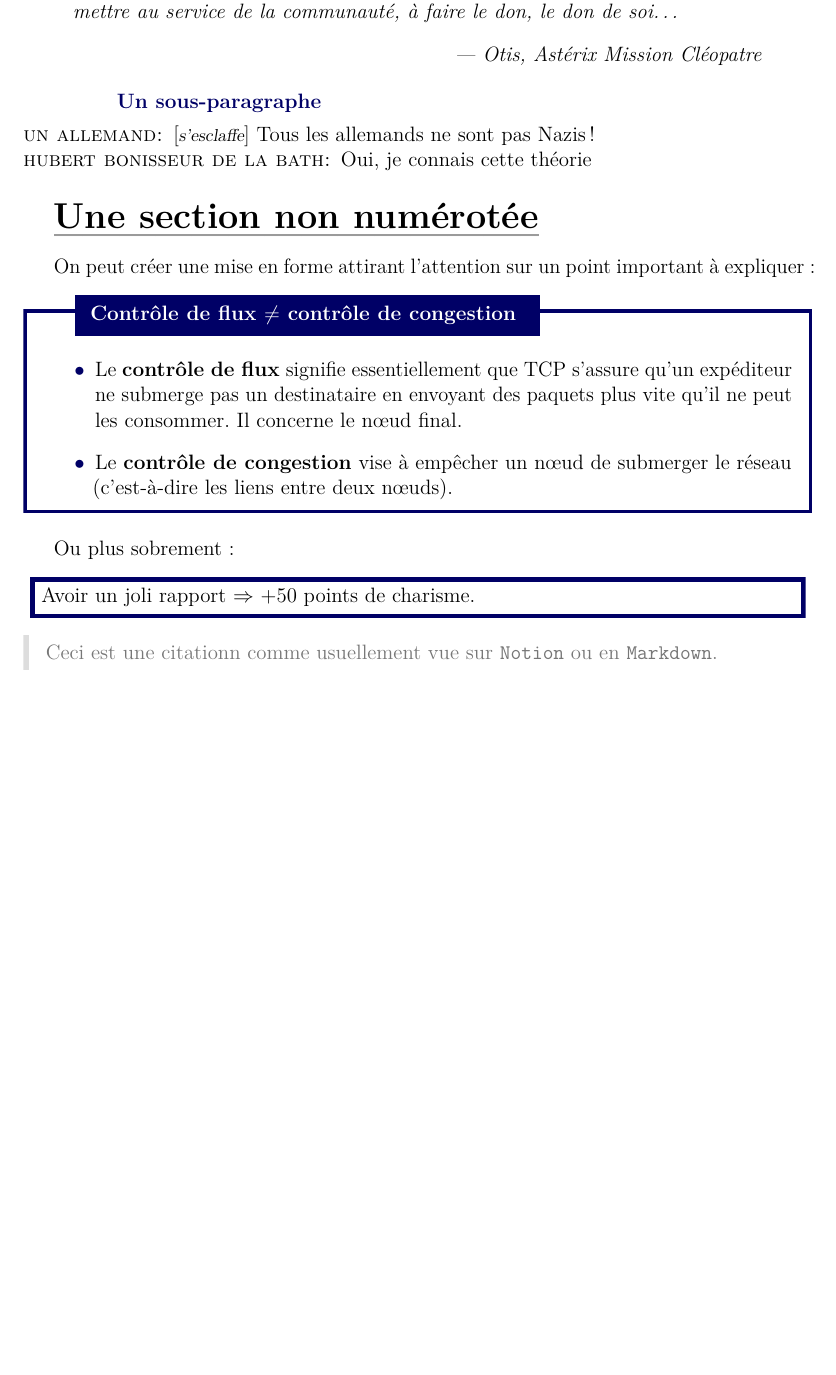
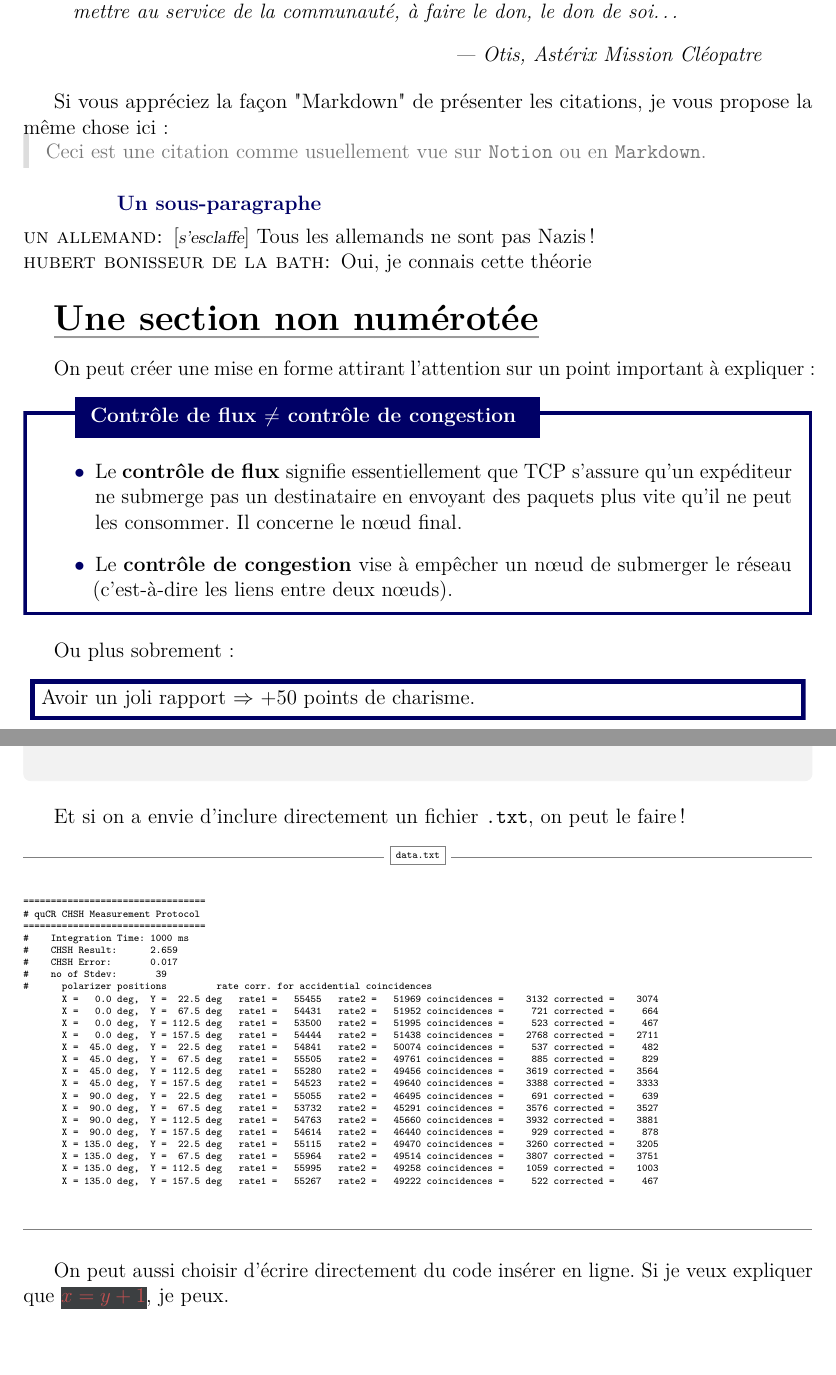
Before and after one commit to ungdev/ScribUTT, a LaTeX document (rapportUTT.tex, which reads src/contents/quCR_CHSH_Measurement.txt, src/packages/commands.sty, src/parts/firstPart.tex): part of page 5 of 13 before the commit and two parts of pages 5 and 8 of 13 after it, the two joined at a grey line, cut so that both start at the same text, the shorter picture padded with empty space. The pictures show the PDF file deploy/rapportUTT.pdf that the author committed with the source.

Commit message:
Adding things

```diff
--- /dev/null
+++ b/src/contents/quCR_CHSH_Measurement.txt
@@ -0,0 +1,24 @@
+=================================
+# quCR CHSH Measurement Protocol
+=================================
+#    Integration Time: 1000 ms
+#    CHSH Result:      2.659
+#    CHSH Error:       0.017
+#    no of Stdev:       39
+#      polarizer positions         rate corr. for accidential coincidences
+       X =   0.0 deg,  Y =  22.5 deg   rate1 =   55455   rate2 =   51969 coincidences =    3132 corrected =    3074
+       X =   0.0 deg,  Y =  67.5 deg   rate1 =   54431   rate2 =   51952 coincidences =     721 corrected =     664
+       X =   0.0 deg,  Y = 112.5 deg   rate1 =   53500   rate2 =   51995 coincidences =     523 corrected =     467
+       X =   0.0 deg,  Y = 157.5 deg   rate1 =   54444   rate2 =   51438 coincidences =    2768 corrected =    2711
+       X =  45.0 deg,  Y =  22.5 deg   rate1 =   54841   rate2 =   50074 coincidences =     537 corrected =     482
+       X =  45.0 deg,  Y =  67.5 deg   rate1 =   55505   rate2 =   49761 coincidences =     885 corrected =     829
+       X =  45.0 deg,  Y = 112.5 deg   rate1 =   55280   rate2 =   49456 coincidences =    3619 corrected =    3564
+       X =  45.0 deg,  Y = 157.5 deg   rate1 =   54523   rate2 =   49640 coincidences =    3388 corrected =    3333
+       X =  90.0 deg,  Y =  22.5 deg   rate1 =   55055   rate2 =   46495 coincidences =     691 corrected =     639
+       X =  90.0 deg,  Y =  67.5 deg   rate1 =   53732   rate2 =   45291 coincidences =    3576 corrected =    3527
+       X =  90.0 deg,  Y = 112.5 deg   rate1 =   54763   rate2 =   45660 coincidences =    3932 corrected =    3881
+       X =  90.0 deg,  Y = 157.5 deg   rate1 =   54614   rate2 =   46440 coincidences =     929 corrected =     878
+       X = 135.0 deg,  Y =  22.5 deg   rate1 =   55115   rate2 =   49470 coincidences =    3260 corrected =    3205
+       X = 135.0 deg,  Y =  67.5 deg   rate1 =   55964   rate2 =   49514 coincidences =    3807 corrected =    3751
+       X = 135.0 deg,  Y = 112.5 deg   rate1 =   55995   rate2 =   49258 coincidences =    1059 corrected =    1003
+       X = 135.0 deg,  Y = 157.5 deg   rate1 =   55267   rate2 =   49222 coincidences =     522 corrected =     467
--- a/src/packages/commands.sty
+++ b/src/packages/commands.sty
@@ -134,7 +132,7 @@
 
 
 % Another
-\newenvironment{callout}[2][]
+\newenvironment{callout}[1]
     {%
         \ifstrempty{#1}%
         % DO THIS
--- a/src/parts/firstPart.tex
+++ b/src/parts/firstPart.tex
@@ -50,13 +50,19 @@ Tandis qu'à l'\underline{extrême droite} on a le \href{https://rassemblementna
 
 \subsubsection{Une autre sous-sous-section}
 \paragraph{Un paragraphe}
-Une citation c'est bien, mais bien citer c'est mieux:
+Une citation c'est bien, mais bien citer c'est mieux :
+
 \begin{quoting}
     Mais, vous savez, moi je ne crois pas qu’il y ait de bonne ou de mauvaise situation. Moi, si je devais résumer ma vie aujourd’hui avec vous, je dirais que c’est d’abord des rencontres, des gens qui m’ont tendu la main, peut-être à un moment où je ne pouvais pas, où j’étais seul chez moi. Et c’est assez curieux de se dire que les hasards, les rencontres forgent une destinée… Parce que quand on a le goût de la chose, quand on a le goût de la chose bien faite, le beau geste, parfois on ne trouve pas l’interlocuteur en face, je dirais, le miroir qui vous aide à avancer. Alors ce n’est pas mon cas, comme je le disais là, puisque moi au contraire, j’ai pu ; et je dis merci à la vie, je lui dis merci, je chante la vie, je danse la vie… Je ne suis qu’amour ! Et finalement, quand beaucoup de gens aujourd’hui me disent : « Mais comment fais-tu pour avoir cette humanité ? » Eh bien je leur réponds très simplement, je leur dis que c’est ce goût de l’amour, ce goût donc qui m’a poussé aujourd’hui à entreprendre une construction mécanique, mais demain, qui sait, peut-être simplement à me mettre au service de la communauté, à faire le don, le don de soi…
     \begin{flushright}
         --- Otis, Astérix Mission Cléopatre
     \end{flushright}
 \end{quoting}
+
+Si vous appréciez la façon "Markdown" de présenter les citations, je vous propose la même chose ici :
+\begin{quoted}
+    Ceci est une citation comme usuellement vue sur \texttt{Notion} ou en \texttt{Markdown}.
+\end{quoted}
 
 \subparagraph{Un sous-paragraphe}
 
@@ -81,7 +87,3 @@ Ou plus sobrement :
 \begin{myboxedtext}
     Avoir un joli rapport $\Rightarrow$ $+50$ points de charisme.
 \end{myboxedtext}
-
-\begin{quote}
-    Ceci est une citationn comme usuellement vue sur \texttt{Notion} ou en \texttt{Markdown}.
-\end{quote}
--- a/src/parts/secondPart.tex
+++ b/src/parts/secondPart.tex
@@ -33,2 +38,7 @@ On peut aussi afficher du "code" ou tout autre chose d'une façon "bloc note" av
 \end{mycodebox}
 
+Et si on a envie d'inclure directement un fichier \texttt{.txt}, on peut le faire !
+
+\VerbatimInput{src/contents/quCR_CHSH_Measurement.txt}
+
+On peut aussi choisir d'écrire directement du code insérer en ligne. Si je veux expliquer que \incode{$x = y + 1$}, je peux.
```
Also changed, not shown: rUTT.cls (+46 -5 lines), src/packages/couleurs_UTT.sty (+3 -1 lines), deploy/rapportUTT.pdf, src/contents/pics/latexsup.png (renamed from src/contents/latexsup.png), src/packages/commands.sty (4 more changed lines), src/parts/firstPart.tex (2 more changed lines), src/parts/secondPart.tex (16 more changed lines), 9 other files.
